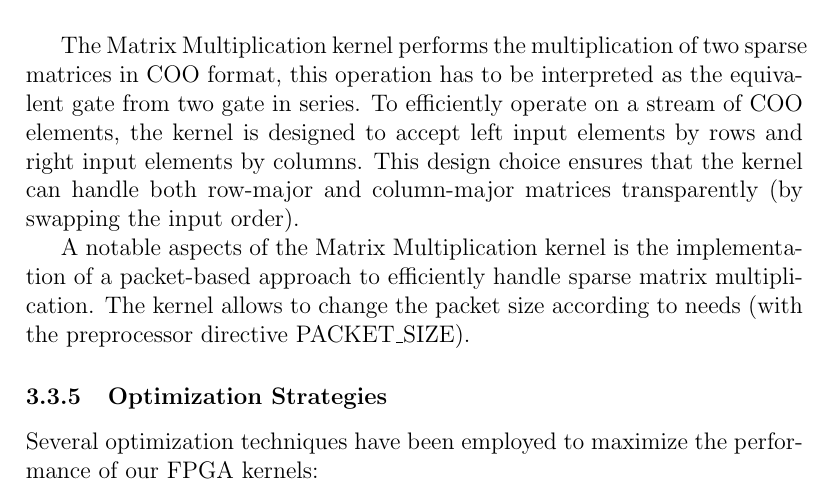
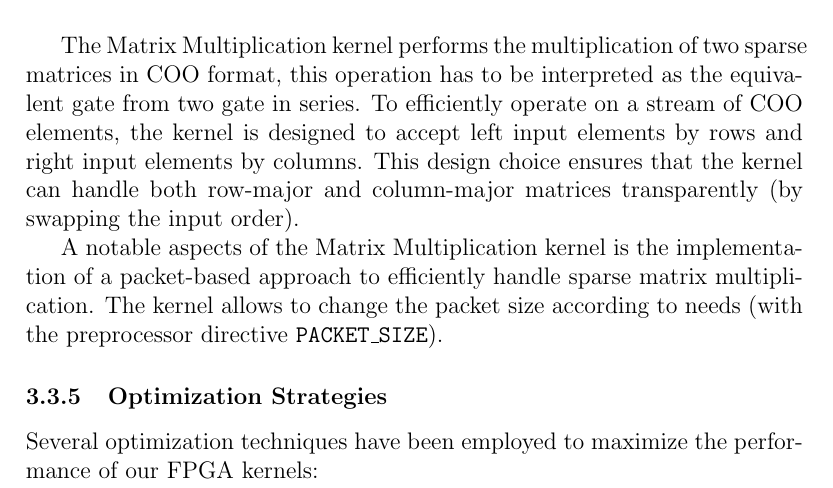
Before and after one commit to angelozangari/HPPS24-Tensor-Contraction-HLS, a LaTeX paper (report/report.tex): part of page 25 of 28, cut so that both start at the same text. Compiled offline with pdfLaTeX.

Commit message:
[report] update PACKET_SIZE to monofont

```diff
--- a/report/report.tex
+++ b/report/report.tex
@@ -539,7 +539,7 @@ The Tensor Expansion kernel implements the Kronecker product of two arbitrarily
 
 The Matrix Multiplication kernel performs the multiplication of two sparse matrices in COO format, this operation has to be interpreted as the equivalent gate from two gate in series. To efficiently operate on a stream of COO elements, the kernel is designed to accept left input elements by rows and right input elements by columns. This design choice ensures that the kernel can handle both row-major and column-major matrices transparently (by swapping the input order).
 
-A notable aspects of the Matrix Multiplication kernel is the implementation of a packet-based approach to efficiently handle sparse matrix multiplication. The kernel allows to change the packet size according to needs (with the preprocessor directive PACKET\_SIZE).
+A notable aspects of the Matrix Multiplication kernel is the implementation of a packet-based approach to efficiently handle sparse matrix multiplication. The kernel allows to change the packet size according to needs (with the preprocessor directive \texttt{PACKET\_SIZE}).
 
 % FIXME what do you mean by: " Optimization for the inherently imperfect loop structures resulting from the sparse COO format. " ?
 
```
